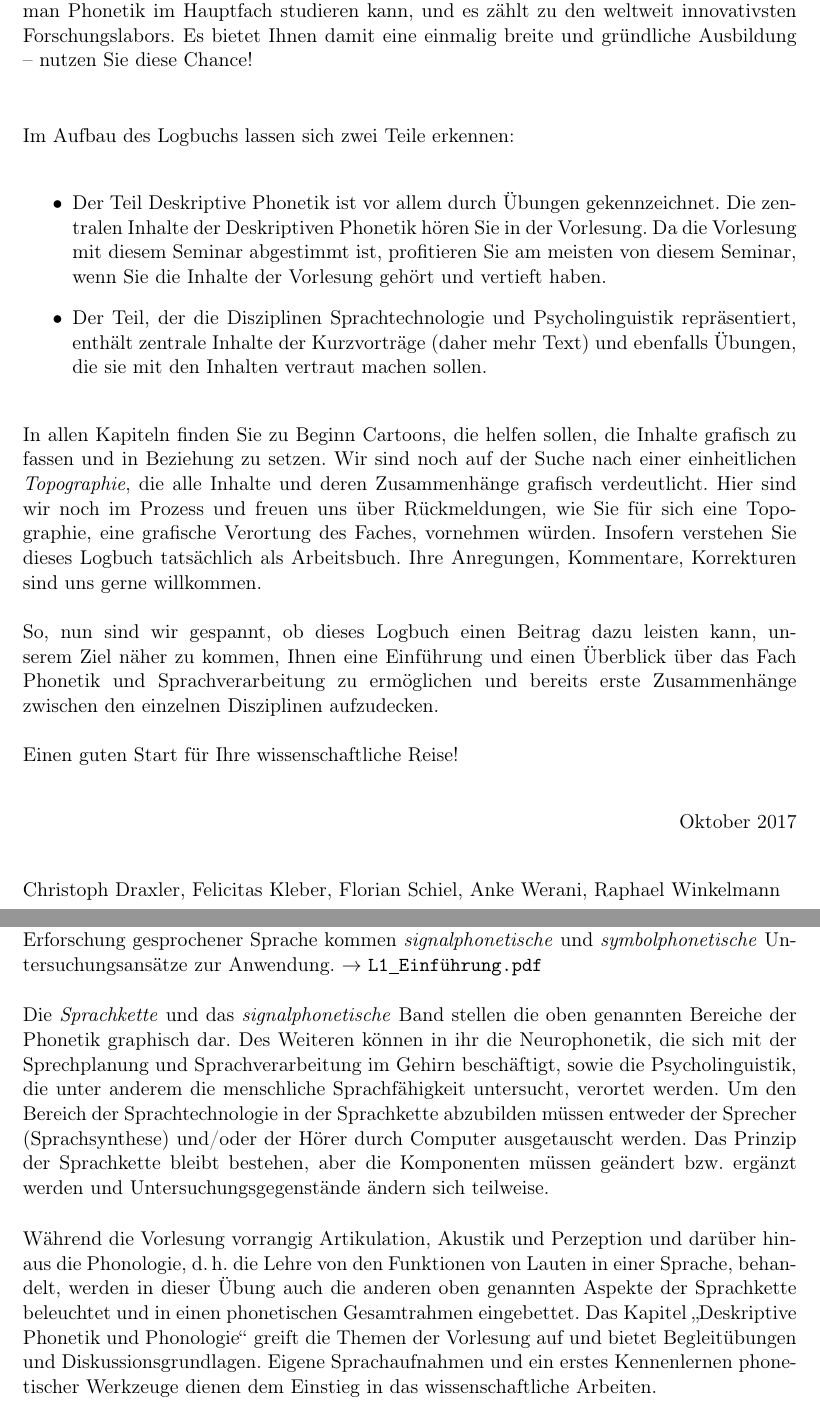
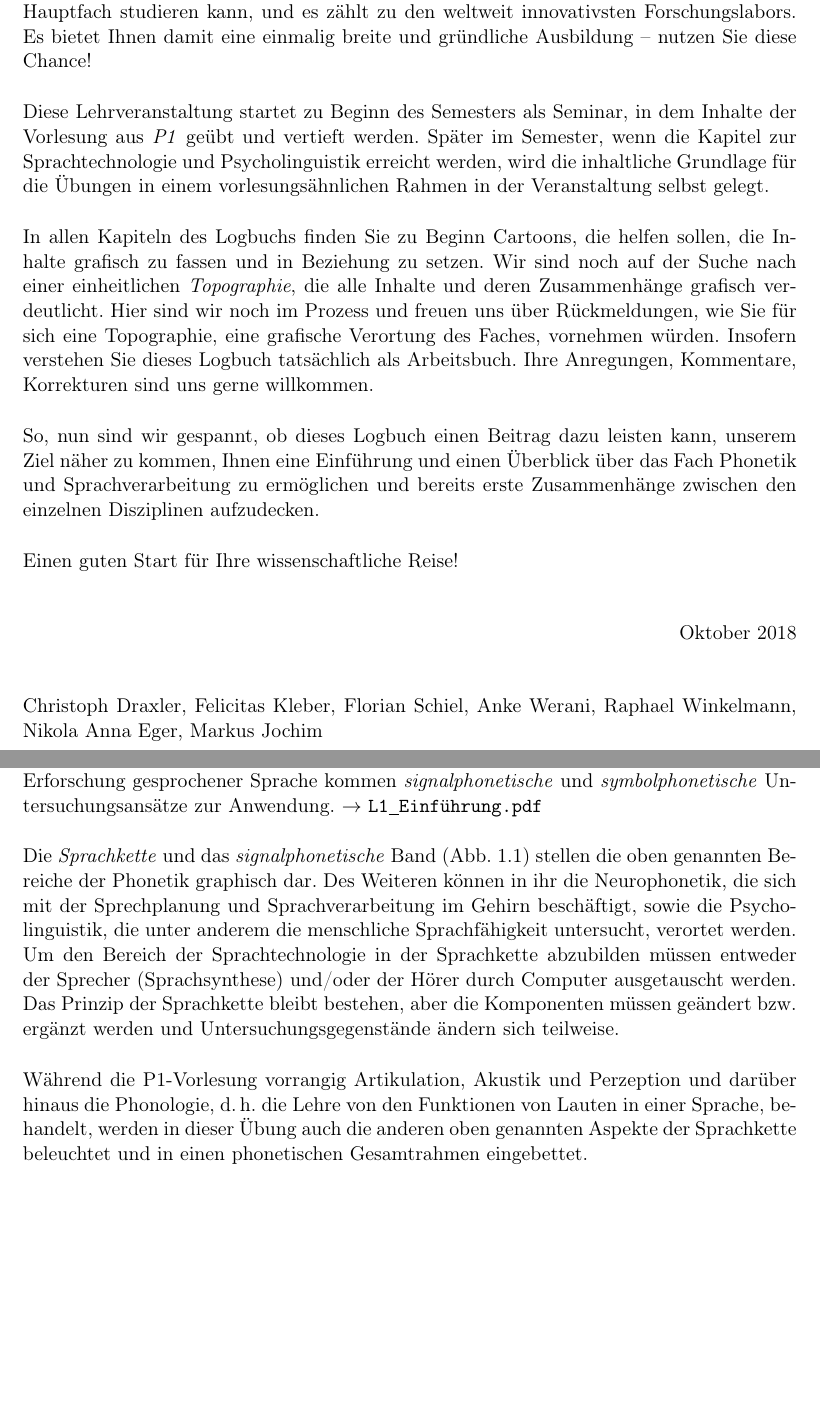
Before and after one commit to IPS-LMU/logbuch, a LaTeX book (main.tex): two parts of pages 8 and 9 of 51, joined at a grey line, cut so that both start at the same text, the shorter picture padded with empty space. Compiled offline with pdfLaTeX.

Commit message:
vorwort und kapitel 1 angepasst

```diff
--- a/main.tex
+++ b/main.tex
@@ -140,21 +135,23 @@ Das Logbuch ermöglicht Ihnen zweierlei: zum einen erhalten Sie einen Überblick
-Da Sie das Modul \textit{P1 Grundlagen} sowohl in die Phonetik als \textit{Disziplin} als auch in das \textit{Fach} Phonetik und Sprachverarbeitung einführen soll, ist der Titel dieser Lehrveranstaltung \emph{Deskriptive Phonetik} etwas weiter zu fassen. Zur Erläuterung hierzu eine kleine Anmerkung: Das IPS wurde 1972 gegründet und bestand zunächst aus den Fächern Phonetik und Sprechwissenschaft (Psycholinguistik). 1995 wurde das Bayerische Archiv für Sprachsignale (BAS) als öffentliche Einrichtung der LMU gegründet und befindet sich seitdem am IPS. Die Mitarbeiter des BAS forschen v.\,a. im sprachtechnologischen Bereich. Historisch gewachsen finden sich damit an unserem Institut die Disziplinen Phonetik, Psycholinguistik und Sprachtechnologie.  Die drei Disziplinen und Teile ihrer Inhalte wurden im Zuge des Bologna-Prozesses 2009 in Module des Faches Phonetik und Sprachverarbeitung umgesetzt. Daher werden Sie in diesem Seminar nicht ausschließlich mit Inhalte der Deskriptiven Phonetik, sondern in kompakter Form mit einem Gesamtüberblick über das Fach konfrontiert. Unser Institut ist in Deutschland das einzige, an dem man Phonetik im Hauptfach studieren kann, und es zählt zu den weltweit innovativsten Forschungslabors. Es bietet Ihnen damit eine einmalig breite und gründliche Ausbildung – nutzen Sie diese Chance!\\
+Sie halten hier ein für Sie frisch gedrucktes Logbuch in Händen, und wir hoffen, dass es Sie darin unterstützt, einen Überblick über das Fach \emph{Phonetik und Sprachverarbeitung} zu bekommen.
 
-Im Aufbau des Logbuchs lassen sich zwei Teile erkennen:
-\begin{itemize}
-      \item Der Teil Deskriptive Phonetik ist vor allem durch Übungen gekennzeichnet. Die zentralen Inhalte der Deskriptiven Phonetik hören Sie in der Vorlesung. Da die Vorlesung mit diesem Seminar abgestimmt ist, profitieren Sie am meisten von diesem Seminar, wenn Sie die Inhalte der Vorlesung gehört und vertieft haben.
+Das Logbuch wurde im Rahmen des Multiplikatoren-Projektes erstellt, einem Teil des Qualitätspakts \emph{Lehre@LMU} der Ludwig-Maximilians-Universität München. Unter dem Motto „Für Lehre begeistern. Kompetent lehren.“ wird mit einem interdisziplinären Projekt versucht, die wissenschaftliche Vielfalt im Fach Phonetik und Sprachverarbeitung für Studierende deutlicher zu machen. An dieser Stelle gilt unser herzlicher Dank unseren engagierten studentischen Hilfskräften Katharina Juhl, Daniela Pilz und Korbinian Slavik, die durch rege Diskussion den Aufbau mitgestaltet und schlussendlich die gut lesbare Form ermöglicht (ge\TeX{}t ;-)) haben.
 
-      \item Der Teil, der die Disziplinen Sprachtechnologie und Psycholinguistik repräsentiert, enthält zentrale Inhalte der Kurzvorträge (daher mehr Text) und ebenfalls Übungen, die sie mit den Inhalten vertraut machen sollen.
-   \end{itemize}
+Das Logbuch ermöglicht Ihnen zweierlei: Zum einen erhalten Sie einen Überblick über das Fach Phonetik und Sprachverarbeitung – zum anderen ermöglicht Ihnen das Logbuch, eine wissenschaftliche Arbeitstechnik kennenzulernen. Das wissenschaftliche Logbuch dient (gleichwohl dem der Seefahrt) zur Positionsbestimmung, d.\,h. Sie bestimmen kontinuierlich Ihre wissenschaftlichen Positionen, dokumentieren damit Ihre wissenschaftliche Entwicklung. Zudem erleichtert es das wissenschaftliche Schreiben, indem Sie üben aufzuschreiben, worüber Sie nachdenken, was Sie mit KommilitonInnen diskutiert haben oder was Sie allgemein für wichtig halten.
 
-In allen Kapiteln finden Sie zu Beginn  Cartoons, die helfen sollen, die Inhalte grafisch zu fassen und in Beziehung zu setzen. Wir sind noch auf der Suche nach einer einheitlichen \textit{Topographie}, die alle Inhalte und deren Zusammenhänge grafisch verdeutlicht. Hier sind wir noch im Prozess und freuen uns über Rückmeldungen, wie Sie für sich eine Topographie, eine grafische Verortung des Faches, vornehmen würden. Insofern verstehen Sie dieses Logbuch tatsächlich als Arbeitsbuch. Ihre Anregungen, Kommentare, Korrekturen sind uns gerne willkommen.\\
-\\
-So, nun sind wir gespannt, ob dieses Logbuch einen Beitrag dazu leisten kann, unserem Ziel näher zu kommen, Ihnen eine Einführung und einen Überblick über das Fach Phonetik und Sprachverarbeitung zu ermöglichen und bereits erste Zusammenhänge zwischen den einzelnen Disziplinen aufzudecken.\\
-\\
+Da Sie das Modul \textit{P1 Grundlagen} sowohl in die Phonetik als \textit{Disziplin} als auch in das \textit{Fach} Phonetik und Sprachverarbeitung einführen soll, ist der Titel dieser Lehrveranstaltung \emph{Deskriptive Phonetik} etwas weiter zu fassen. Zur Erläuterung hierzu eine kleine Anmerkung: Das IPS wurde 1972 gegründet und bestand zunächst aus den Fächern Phonetik und Sprechwissenschaft (Psycholinguistik). 1995 wurde das Bayerische Archiv für Sprachsignale (BAS) als öffentliche Einrichtung der LMU gegründet und befindet sich seitdem am IPS. Die Mitarbeiter des BAS forschen v.\,a. im sprachtechnologischen Bereich. Historisch gewachsen finden sich damit an unserem Institut die Disziplinen Phonetik, Psycholinguistik und Sprachtechnologie.  Die drei Disziplinen und Teile ihrer Inhalte wurden im Zuge des Bologna-Prozesses 2009 in Module des Faches Phonetik und Sprachverarbeitung umgesetzt. Daher werden Sie in diesem Seminar nicht ausschließlich mit Inhalten der Deskriptiven Phonetik, sondern in kompakter Form mit einem Gesamtüberblick über das Fach konfrontiert. Unser Institut ist in Deutschland das einzige, an dem man Phonetik im Hauptfach studieren kann, und es zählt zu den weltweit innovativsten Forschungslabors. Es bietet Ihnen damit eine einmalig breite und gründliche Ausbildung – nutzen Sie diese Chance!
+
+Diese Lehrveranstaltung startet zu Beginn des Semesters als Seminar, in dem Inhalte der Vorlesung aus \emph{P1} geübt und vertieft werden. Später im Semester, wenn die Kapitel zur Sprachtechnologie und Psycholinguistik erreicht werden, wird die inhaltliche Grundlage für die Übungen in einem vorlesungsähnlichen Rahmen in der Veranstaltung selbst gelegt.
+
+In allen Kapiteln des Logbuchs finden Sie zu Beginn Cartoons, die helfen sollen, die Inhalte grafisch zu fassen und in Beziehung zu setzen. Wir sind noch auf der Suche nach einer einheitlichen \textit{Topographie}, die alle Inhalte und deren Zusammenhänge grafisch verdeutlicht. Hier sind wir noch im Prozess und freuen uns über Rückmeldungen, wie Sie für sich eine Topographie, eine grafische Verortung des Faches, vornehmen würden. Insofern verstehen Sie dieses Logbuch tatsächlich als Arbeitsbuch. Ihre Anregungen, Kommentare, Korrekturen sind uns gerne willkommen.
+
+So, nun sind wir gespannt, ob dieses Logbuch einen Beitrag dazu leisten kann, unserem Ziel näher zu kommen, Ihnen eine Einführung und einen Überblick über das Fach Phonetik und Sprachverarbeitung zu ermöglichen und bereits erste Zusammenhänge zwischen den einzelnen Disziplinen aufzudecken.
+
 Einen guten Start für Ihre wissenschaftliche Reise!
+
 \begin {flushright}
-Oktober 2017
+Oktober 2018
 \end{flushright}
-Christoph Draxler, Felicitas Kleber, Florian Schiel, Anke Werani, Raphael Winkelmann
+Christoph Draxler, Felicitas Kleber, Florian Schiel, Anke Werani, Raphael Winkelmann, Nikola Anna Eger, Markus Jochim
 
 
 
@@ -164,10 +161,9 @@ Christoph Draxler, Felicitas Kleber, Florian Schiel, Anke Werani, Raphael Winkel
 
 Im weitesten Sinne kann man die Phonetik als die Wissenschaft der gesprochenen Sprache beschreiben. In der ersten Sitzung der Grundlagen-Vorlesung „Phonetik“ wurde eine Reihe differenzierter Definitionen präsentiert, bei denen vor allem die Sprachproduktion (\textit{Artikulation}), Transmission (\textit{Akustik}) und \textit{Perzeption} im Vordergrund stehen. Bei der Erforschung gesprochener Sprache kommen \textit{signalphonetische} und \textit{symbolphonetische} Untersuchungsansätze zur Anwendung. $\rightarrow$ {\tt L1\underline{\ }Einführung.pdf}
 
-Die \textit{Sprachkette} und das \textit{signalphonetische} Band stellen die oben genannten Bereiche der Phonetik graphisch dar. Des Weiteren können in ihr die Neurophonetik, die sich mit der Sprechplanung und Sprachverarbeitung im Gehirn beschäftigt, sowie die Psycholinguistik, die unter anderem die menschliche Sprachfähigkeit untersucht, verortet werden.  Um den Bereich der Sprachtechnologie in der Sprachkette abzubilden müssen entweder der Sprecher (Sprachsynthese) und/oder der Hörer durch Computer   ausgetauscht werden. Das Prinzip der Sprachkette bleibt bestehen, aber die Komponenten müssen geändert bzw. ergänzt werden und Untersuchungsgegenstände ändern sich teilweise.
+Die \textit{Sprachkette} und das \textit{signalphonetische} Band (Abb.~\ref{fig1}) stellen die oben genannten Bereiche der Phonetik graphisch dar. Des Weiteren können in ihr die Neurophonetik, die sich mit der Sprechplanung und Sprachverarbeitung im Gehirn beschäftigt, sowie die Psycholinguistik, die unter anderem die menschliche Sprachfähigkeit untersucht, verortet werden.  Um den Bereich der Sprachtechnologie in der Sprachkette abzubilden müssen entweder der Sprecher (Sprachsynthese) und/oder der Hörer durch Computer   ausgetauscht werden. Das Prinzip der Sprachkette bleibt bestehen, aber die Komponenten müssen geändert bzw. ergänzt werden und Untersuchungsgegenstände ändern sich teilweise.
 
-Während die Vorlesung vorrangig Artikulation, Akustik und Perzeption und darüber hinaus die Phonologie, d.\thinspace h. die Lehre von den Funktionen von Lauten in einer Sprache,  behandelt, werden in dieser Übung auch die anderen oben genannten Aspekte der Sprachkette beleuchtet und in einen phonetischen Gesamtrahmen eingebettet. Das Kapitel „Deskriptive Phonetik und Phonologie“ greift die Themen der Vorlesung auf und bietet Begleitübungen und Diskussionsgrundlagen. Eigene Sprachaufnahmen und ein erstes Kennenlernen phonetischer Werkzeuge dienen dem Einstieg in das wissenschaftliche Arbeiten.
-
+Während die P1-Vorlesung vorrangig Artikulation, Akustik und Perzeption und darüber hinaus die Phonologie, d.\thinspace h. die Lehre von den Funktionen von Lauten in einer Sprache, behandelt, werden in dieser Übung auch die anderen oben genannten Aspekte der Sprachkette beleuchtet und in einen phonetischen Gesamtrahmen eingebettet.
 
 \begin{figure}[htbp]
 \begin{center}
```
Also changed, not shown: main.tex (7 more changed lines).
